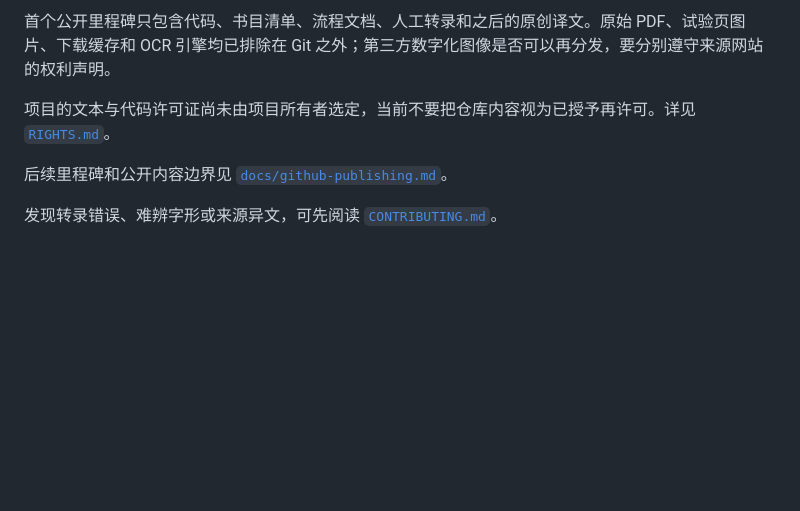
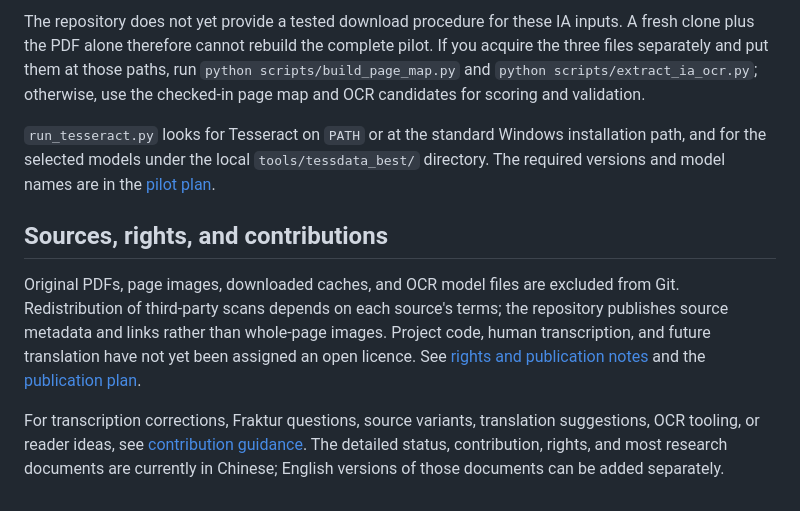
Before and after one commit to charlice-du/schottky-paganini-1830, a Markdown page: README.md, the part around one of its changes. Rendered like a GitHub page; blank space fills up the shorter version.

```diff
--- a/README.md
+++ b/README.md
@@ -57,8 +56,10 @@ python scripts/run_tesseract.py
 
-首个公开里程碑只包含代码、书目清单、流程文档、人工转录和之后的原创译文。原始 PDF、试验页图片、下载缓存和 OCR 引擎均已排除在 Git 之外；第三方数字化图像是否可以再分发，要分别遵守来源网站的权利声明。
+The repository does not yet provide a tested download procedure for these IA inputs. A fresh clone plus the PDF alone therefore cannot rebuild the complete pilot. If you acquire the three files separately and put them at those paths, run `python scripts/build_page_map.py` and `python scripts/extract_ia_ocr.py`; otherwise, use the checked-in page map and OCR candidates for scoring and validation.
 
-项目的文本与代码许可证尚未由项目所有者选定，当前不要把仓库内容视为已授予再许可。详见 [`RIGHTS.md`](RIGHTS.md)。
+`run_tesseract.py` looks for Tesseract on `PATH` or at the standard Windows installation path, and for the selected models under the local `tools/tessdata_best/` directory. The required versions and model names are in the [pilot plan](docs/pilot-plan.md).
 
-后续里程碑和公开内容边界见 [`docs/github-publishing.md`](docs/github-publishing.md)。
+## Sources, rights, and contributions
 
-发现转录错误、难辨字形或来源异文，可先阅读 [`CONTRIBUTING.md`](CONTRIBUTING.md)。
+Original PDFs, page images, downloaded caches, and OCR model files are excluded from Git. Redistribution of third-party scans depends on each source's terms; the repository publishes source metadata and links rather than whole-page images. Project code, human transcription, and future translation have not yet been assigned an open licence. See [rights and publication notes](RIGHTS.md) and the [publication plan](docs/github-publishing.md).
+
+For transcription corrections, Fraktur questions, source variants, translation suggestions, OCR tooling, or reader ideas, see [contribution guidance](CONTRIBUTING.md). The detailed status, contribution, rights, and most research documents are currently in Chinese; English versions of those documents can be added separately.
```
Also changed, not shown: other parts of README.md (+27 -28 lines), README.zh-CN.md (added, +64 -0 lines), docs/reader-architecture.md (added, +78 -0 lines).
